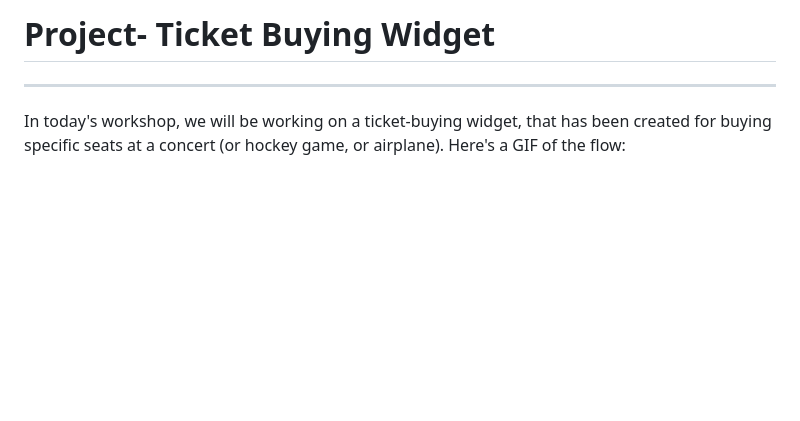
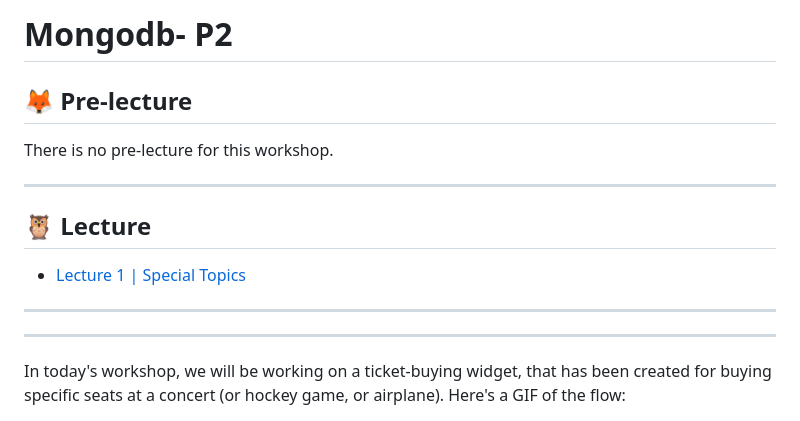
Before and after one commit to farrell-dan/concordia-mongodb-P2, a Markdown page: README.md, the part around the change. Rendered like a GitHub page; blank space fills up the shorter version.

Commit message:
Added the lecture link

```diff
--- a/README.md
+++ b/README.md
@@ -1,4 +1,17 @@
-# Project- Ticket Buying Widget
+# Mongodb- P2
+
+## 🦊 Pre-lecture
+
+There is no pre-lecture for this workshop.
+
+---
+
+## 🦉 Lecture
+
+- [Lecture 1 | Special Topics](./lecture/lecture-1-special-topics.md)
+
+---
+
 
 ---
 
```
